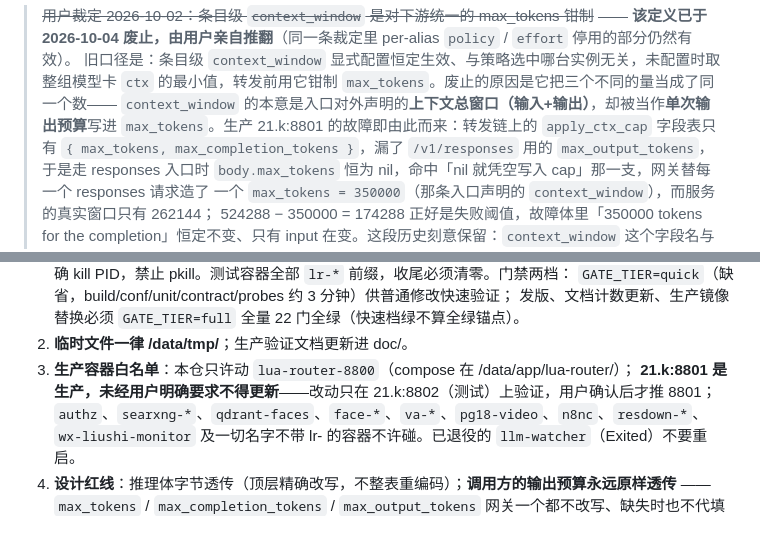
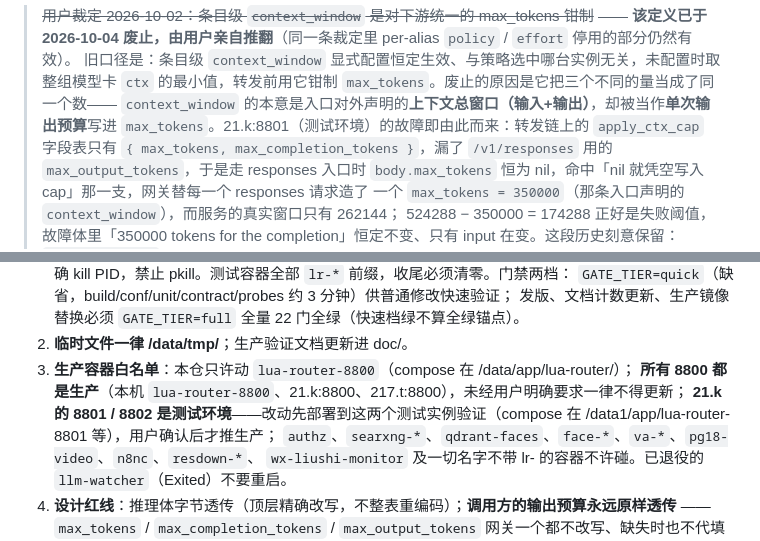
Before and after one commit to yorkane/lua-router, a Markdown page: AGENTS.md, 2 parts joined by grey strips. GitHub-like rendering.

Commit message:
docs(agents): 更正部署边界——所有 8800 都是生产，21.k:8801/8802 是测试环境
原硬规则 3 写「21.k:8801 是生产，测试在 8802」与实际相反。据用户裁定（2026-10-09）改正：
本机 lua-router-8800、21.k:8800、217.t:8800 都是生产，未经明确要求不得更新；21.k 的
8801/8802 是测试环境，改动先部署到测试实例验证、用户确认后才推生产。同步去掉 ctx_cap
历史故障叙述里对 8801 的「生产」误导性定语。

```diff
--- a/AGENTS.md
+++ b/AGENTS.md
@@ -42,7 +42,7 @@
 > 旧口径是：条目级 `context_window` 显式配置恒定生效、与策略选中哪台实例无关，未配置时取整组模型卡
 > `ctx` 的最小值，转发前用它钳制 `max_tokens`。废止的原因是它把三个不同的量当成了同一个数——
 > `context_window` 的本意是入口对外声明的**上下文总窗口（输入+输出）**，却被当作**单次输出预算**写进
-> `max_tokens`。生产 21.k:8801 的故障即由此而来：转发链上的 `apply_ctx_cap` 字段表只有
+> `max_tokens`。21.k:8801（测试环境）的故障即由此而来：转发链上的 `apply_ctx_cap` 字段表只有
 > `{ max_tokens, max_completion_tokens }`，漏了 `/v1/responses` 用的 `max_output_tokens`，于是走 responses
 > 入口时 `body.max_tokens` 恒为 nil，命中「nil 就凭空写入 cap」那一支，网关替每一个 responses 请求造了
 > 一个 `max_tokens = 350000`（那条入口声明的 `context_window`），而服务的真实窗口只有 262144；
@@ -93,7 +93,8 @@
    发版、文档计数更新、生产镜像替换必须 `GATE_TIER=full` 全量 22 门全绿（快速档绿不算全绿锚点）。
 2. **临时文件一律 /data/tmp/**；生产验证文档更新进 doc/。
 3. **生产容器白名单**：本仓只许动 `lua-router-8800`（compose 在 /data/app/lua-router/）；
-   **21.k:8801 是生产，未经用户明确要求不得更新**——改动只在 21.k:8802（测试）上验证，用户确认后才推 8801；
+   **所有 8800 都是生产**（本机 `lua-router-8800`、21.k:8800、217.t:8800），未经用户明确要求一律不得更新；
+   **21.k 的 8801 / 8802 是测试环境**——改动先部署到这两个测试实例验证（compose 在 /data1/app/lua-router-8801 等），用户确认后才推生产；
    `authz`、`searxng-*`、`qdrant-faces`、`face-*`、`va-*`、`pg18-video`、`n8nc`、`resdown-*`、
    `wx-liushi-monitor` 及一切名字不带 lr- 的容器不许碰。已退役的 `llm-watcher`（Exited）不要重启。
 4. **设计红线**：推理体字节透传（顶层精确改写，不整表重编码）；**调用方的输出预算永远原样透传**
```
